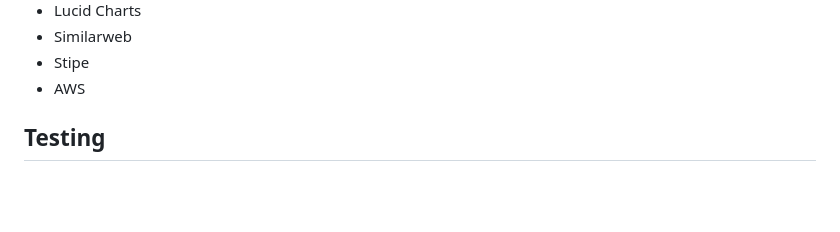
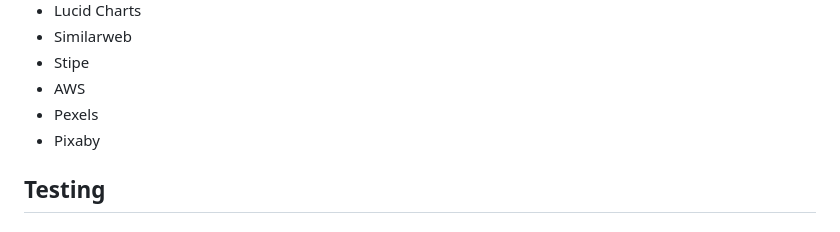
Before and after one commit to dansantinojones/the-kitbag, a Markdown page: README.md, the part around the change. GitHub-like rendering; blank space fills up the shorter version.

Commit message:
Add pexels and pixaby to technologies used

```diff
--- a/README.md
+++ b/README.md
@@ -154,6 +154,8 @@ I designed a flowchart using [Lucidchart](https://lucid.app/documents#/documents
 - Similarweb
 - Stipe
 - AWS
+- Pexels
+- Pixaby
 
 ## Testing
 ### Secret Key
```
